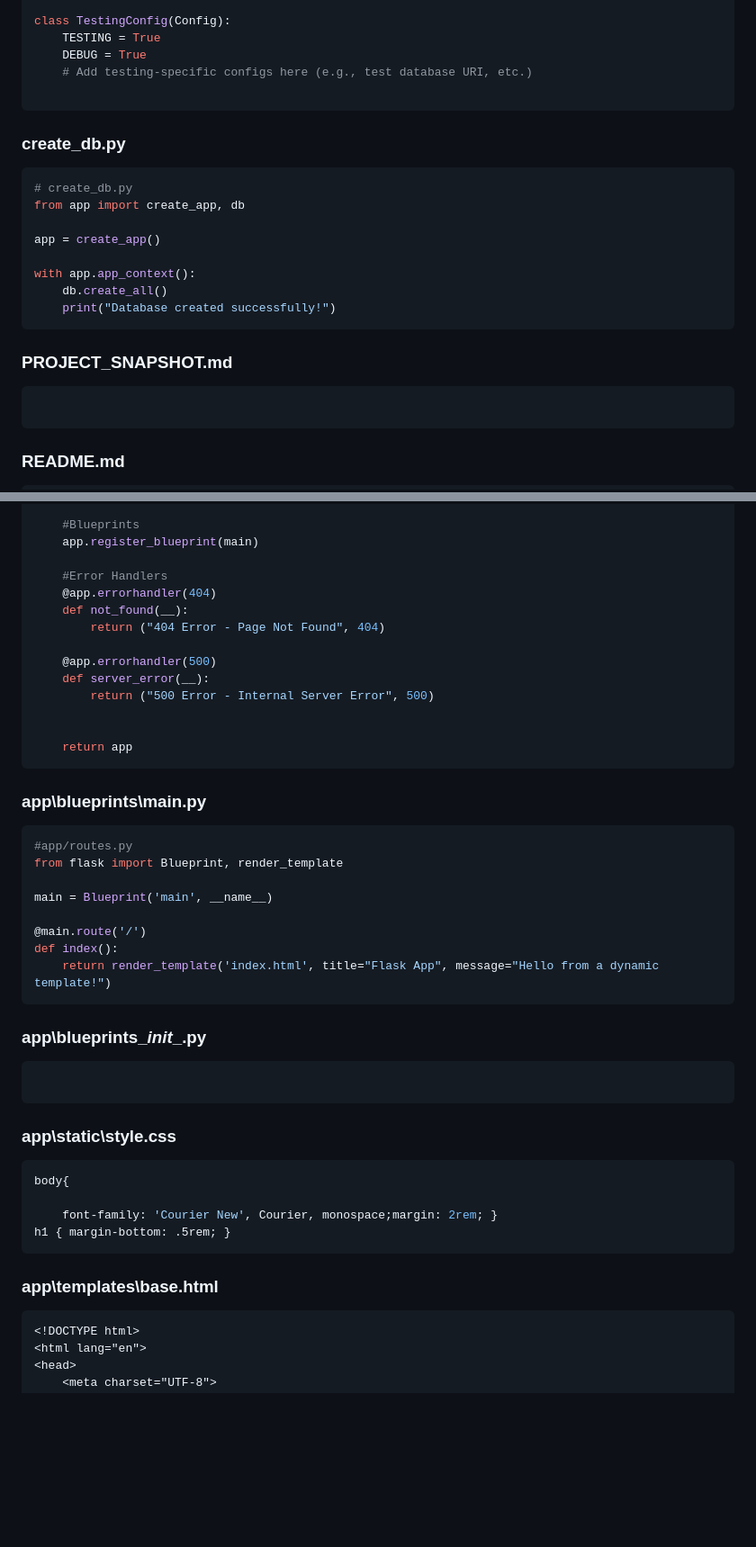
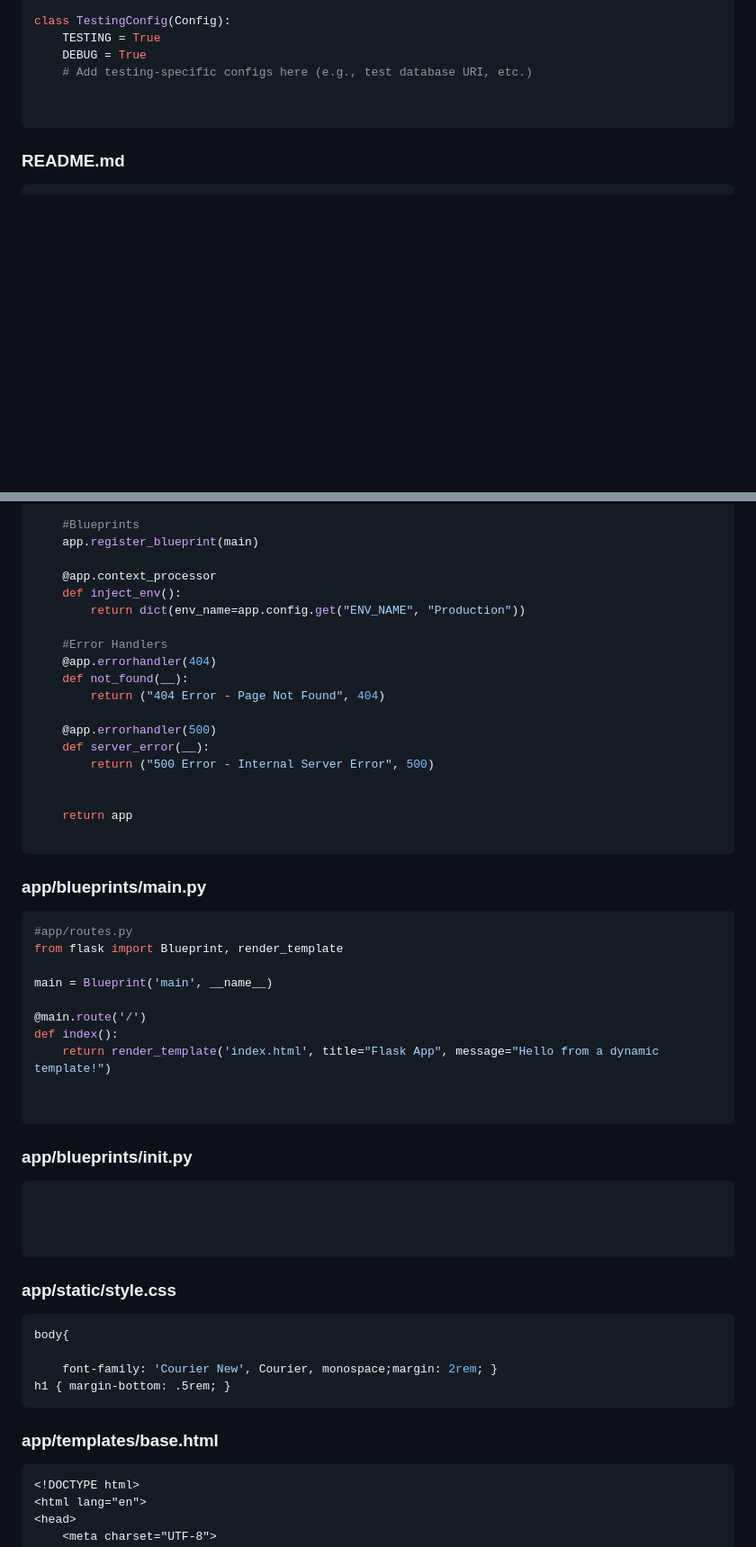
Before and after one commit to karanbsk/FlaskProject, a Markdown page: PROJECT_SNAPSHOT.md, 2 parts joined by grey strips. Shown at 90% size. Rendered like a GitHub page; blank space fills up the shorter version.

````diff
--- a/PROJECT_SNAPSHOT.md
+++ b/PROJECT_SNAPSHOT.md
@@ -61,24 +103,6 @@ class TestingConfig(Config):
     DEBUG = True
     # Add testing-specific configs here (e.g., test database URI, etc.)
 
-```
-
-### create_db.py
-
-```py
-# create_db.py
-from app import create_app, db
-
-app = create_app()
-
-with app.app_context():
-    db.create_all()
-    print("Database created successfully!")
-```
-
-### PROJECT_SNAPSHOT.md
-
-```md
 
 ```
 
@@ -215,6 +275,10 @@ def create_app(config_class=DevelopmentConfig):
     #Blueprints
     app.register_blueprint(main)
 
+    @app.context_processor
+    def inject_env():
+        return dict(env_name=app.config.get("ENV_NAME", "Production"))
+
     #Error Handlers
     @app.errorhandler(404)
     def not_found(__):
@@ -226,9 +290,10 @@ def create_app(config_class=DevelopmentConfig):
 
 
     return app
+
 ```
 
-### app\blueprints\main.py
+### app/blueprints/main.py
 
 ```py
 #app/routes.py
@@ -239,15 +304,19 @@ main = Blueprint('main', __name__)
 @main.route('/')
 def index():
     return render_template('index.html', title="Flask App", message="Hello from a dynamic template!")
+
+
 ```
 
-### app\blueprints\__init__.py
+### app/blueprints/__init__.py
 
 ```py
 
+
+
 ```
 
-### app\static\style.css
+### app/static/style.css
 
 ```css
 body{
@@ -256,7 +325,7 @@ body{
 h1 { margin-bottom: .5rem; }
 ```
 
-### app\templates\base.html
+### app/templates/base.html
 
 ```html
 <!DOCTYPE html>
````
Also changed, not shown: other parts of PROJECT_SNAPSHOT.md (+106 -134 lines).
